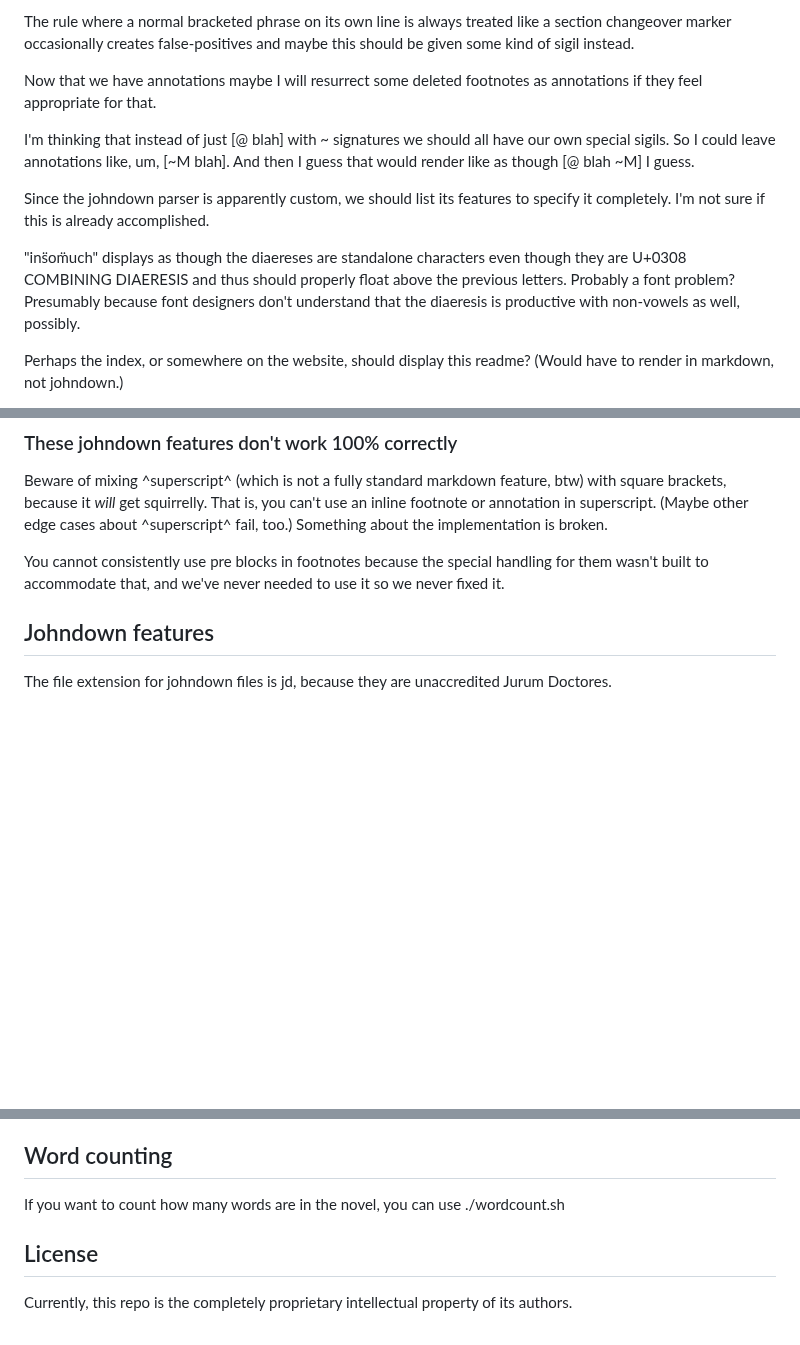
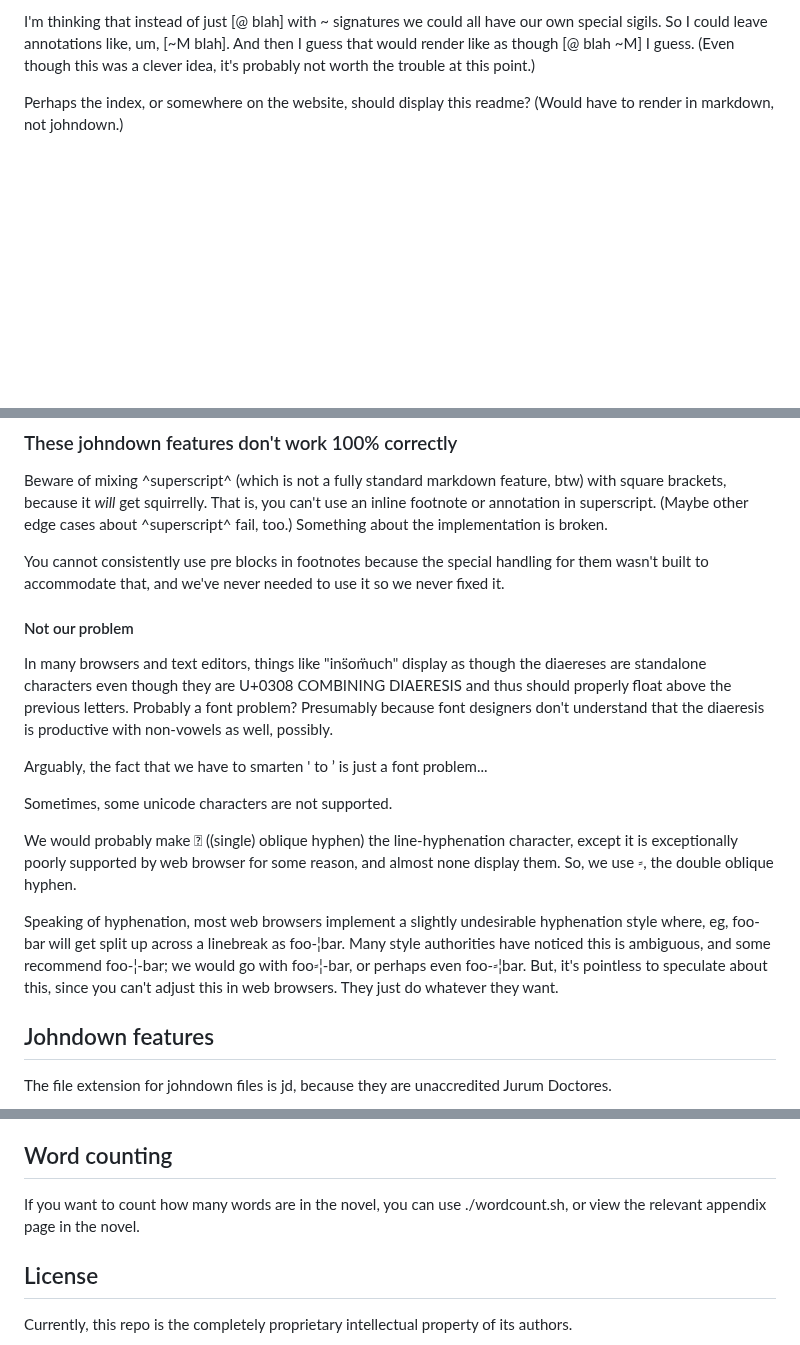
Before and after one commit to johnhyde/island, a Markdown page: README.md, 3 parts joined by grey strips. Drawn GitHub-style; blank space fills up the shorter version.

Commit message:
modify readme info

```diff
--- a/README.md
+++ b/README.md
@@ -46,13 +46,5 @@ Other timeline events (I just grepped for 0x lol):
 
-The rule where a normal bracketed phrase on its own line is always treated like a section changeover marker occasionally creates false-positives and maybe this should be given some kind of sigil instead.
-
-Now that we have annotations maybe I will resurrect some deleted footnotes as annotations if they feel appropriate for that.
-
-I'm thinking that instead of just [@ blah] with ~ signatures we should all have our own special sigils. So I could leave annotations like, um, [~M blah]. And then I guess that would render like as though [@ blah ~M] I guess.
-
-Since the johndown parser is apparently custom, we should list its features to specify it completely. I'm not sure if this is already accomplished.
-
-"ins̈om̈uch" displays as though the diaereses are standalone characters even though they are U+0308 COMBINING DIAERESIS and thus should properly float above the previous letters. Probably a font problem? Presumably because font designers don't understand that the diaeresis is productive with non-vowels as well, possibly.
+I'm thinking that instead of just [@ blah] with ~ signatures we could all have our own special sigils. So I could leave annotations like, um, [~M blah]. And then I guess that would render like as though [@ blah ~M] I guess. (Even though this was a clever idea, it's probably not worth the trouble at this point.)
 
 Perhaps the index, or somewhere on the website, should display this readme? (Would have to render in markdown, not johndown.)
 
@@ -83,6 +75,18 @@ Do we really want to cache chapters, but only the chapters you visit individuall
 Beware of mixing ^superscript^ (which is not a fully standard markdown feature, btw) with square brackets, because it _will_ get squirrelly. That is, you can't use an inline footnote or annotation in superscript. (Maybe other edge cases about ^superscript^ fail, too.) Something about the implementation is broken.
 
 You cannot consistently use pre blocks in footnotes because the special handling for them wasn't built to accommodate that, and we've never needed to use it so we never fixed it.
+
+#### Not our problem
+
+In many browsers and text editors, things like "ins̈om̈uch" display as though the diaereses are standalone characters even though they are U+0308 COMBINING DIAERESIS and thus should properly float above the previous letters. Probably a font problem? Presumably because font designers don't understand that the diaeresis is productive with non-vowels as well, possibly.
+
+Arguably, the fact that we have to smarten ' to ’ is just a font problem...
+
+Sometimes, some unicode characters are not supported.
+
+We would probably make ⹝ ((single) oblique hyphen) the line-hyphenation character, except it is exceptionally poorly supported by web browser for some reason, and almost none display them. So, we use ⸗, the double oblique hyphen.
+
+Speaking of hyphenation, most web browsers implement a slightly undesirable hyphenation style where, eg, foo-bar will get split up across a linebreak as foo-¦bar. Many style authorities have noticed this is ambiguous, and some recommend  foo-¦-bar; we would go with foo⸗¦-bar, or perhaps even foo-⸗¦bar. But, it's pointless to speculate about this, since you can't adjust this in web browsers. They just do whatever they want.
 
 ## Johndown features
 
@@ -152,7 +156,7 @@ To read the novel in a clean, web-based format:
 
 ## Word counting
 
-If you want to count how many words are in the novel, you can use ./wordcount.sh
+If you want to count how many words are in the novel, you can use ./wordcount.sh, or view the relevant appendix page in the novel.
 
 ## License
 
```
Also changed, not shown: other parts of README.md (+2 -2 lines).
